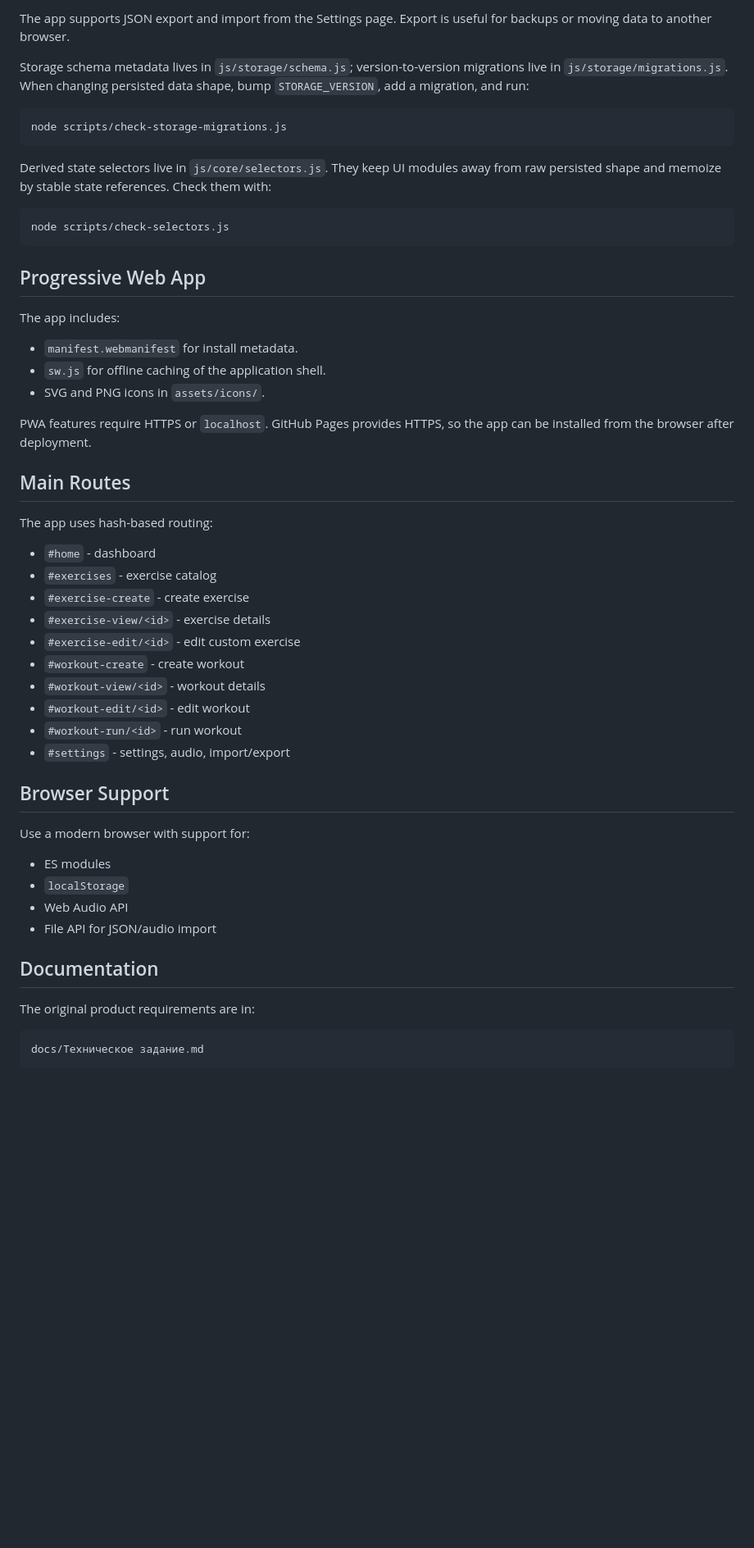
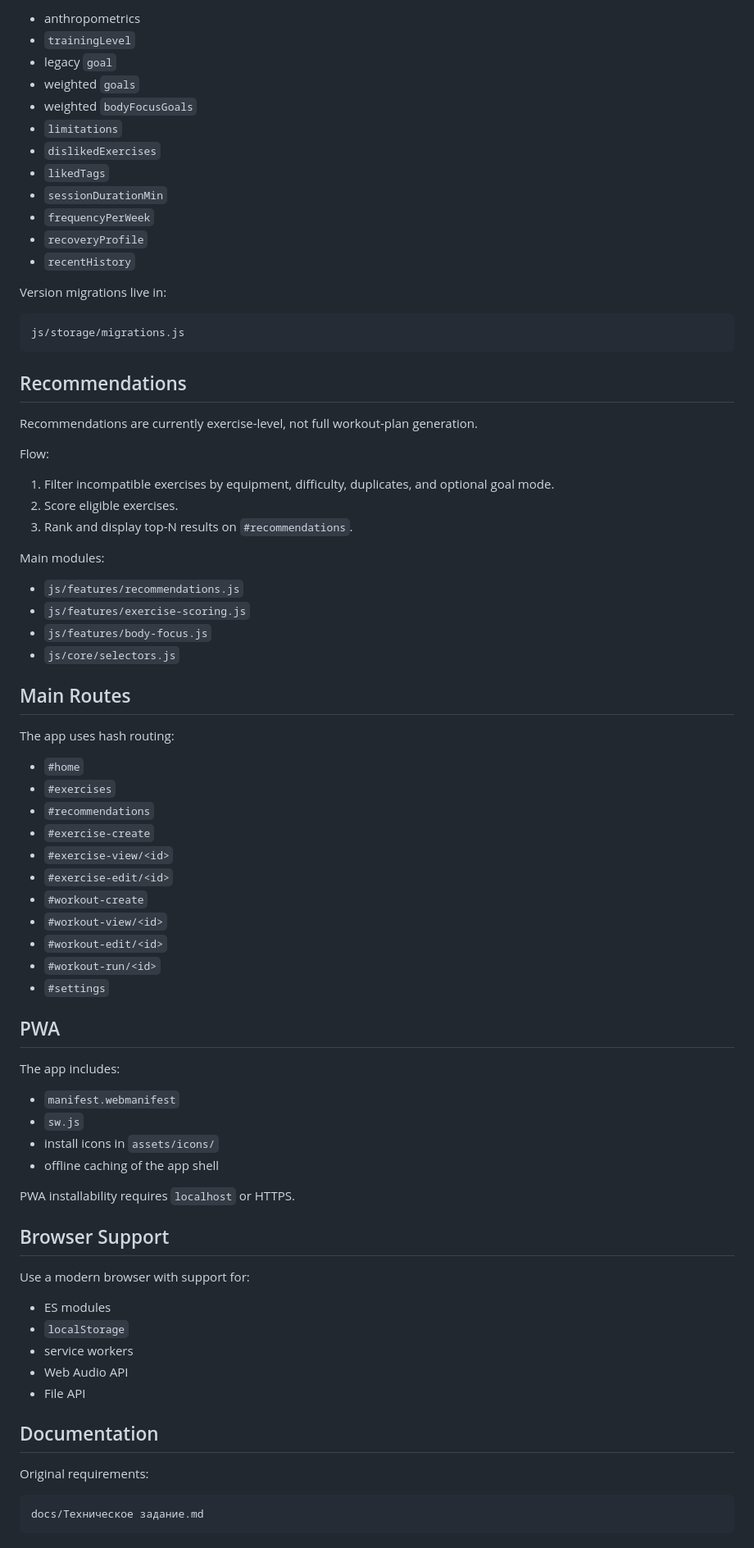
Before and after one commit to Kromval/workout-tracker, a Markdown page: README.md, the part around one of its changes. Shown at 82% size. GitHub-like rendering; blank space fills up the shorter version.

````diff
--- a/README.md
+++ b/README.md
@@ -125,42 +137,66 @@ Favorites and custom audio signals are stored inside `settings` so persisted dat
 
-The app supports JSON export and import from the Settings page. Export is useful for backups or moving data to another browser.
+- anthropometrics
+- `trainingLevel`
+- legacy `goal`
+- weighted `goals`
+- weighted `bodyFocusGoals`
+- `limitations`
+- `dislikedExercises`
+- `likedTags`
+- `sessionDurationMin`
+- `frequencyPerWeek`
+- `recoveryProfile`
+- `recentHistory`
 
-Storage schema metadata lives in `js/storage/schema.js`; version-to-version migrations live in `js/storage/migrations.js`. When changing persisted data shape, bump `STORAGE_VERSION`, add a migration, and run:
+Version migrations live in:
 
-```bash
-node scripts/check-storage-migrations.js
+```text
+js/storage/migrations.js
 ```
 
-Derived state selectors live in `js/core/selectors.js`. They keep UI modules away from raw persisted shape and memoize by stable state references. Check them with:
+## Recommendations
 
-```bash
-node scripts/check-selectors.js
-```
+Recommendations are currently exercise-level, not full workout-plan generation.
 
-## Progressive Web App
+Flow:
+
+1. Filter incompatible exercises by equipment, difficulty, duplicates, and optional goal mode.
+2. Score eligible exercises.
+3. Rank and display top-N results on `#recommendations`.
+
+Main modules:
+
+- `js/features/recommendations.js`
+- `js/features/exercise-scoring.js`
+- `js/features/body-focus.js`
+- `js/core/selectors.js`
+
+## Main Routes
+
+The app uses hash routing:
+
+- `#home`
+- `#exercises`
+- `#recommendations`
+- `#exercise-create`
+- `#exercise-view/<id>`
+- `#exercise-edit/<id>`
+- `#workout-create`
+- `#workout-view/<id>`
+- `#workout-edit/<id>`
+- `#workout-run/<id>`
+- `#settings`
+
+## PWA
 
 The app includes:
 
-- `manifest.webmanifest` for install metadata.
-- `sw.js` for offline caching of the application shell.
-- SVG and PNG icons in `assets/icons/`.
+- `manifest.webmanifest`
+- `sw.js`
+- install icons in `assets/icons/`
+- offline caching of the app shell
 
-PWA features require HTTPS or `localhost`. GitHub Pages provides HTTPS, so the app can be installed from the browser after deployment.
-
-## Main Routes
-
-The app uses hash-based routing:
-
-- `#home` - dashboard
-- `#exercises` - exercise catalog
-- `#exercise-create` - create exercise
-- `#exercise-view/<id>` - exercise details
-- `#exercise-edit/<id>` - edit custom exercise
-- `#workout-create` - create workout
-- `#workout-view/<id>` - workout details
-- `#workout-edit/<id>` - edit workout
-- `#workout-run/<id>` - run workout
-- `#settings` - settings, audio, import/export
+PWA installability requires `localhost` or HTTPS.
 
 ## Browser Support
 
@@ -168,12 +204,13 @@ Use a modern browser with support for:
 
 - ES modules
 - `localStorage`
+- service workers
 - Web Audio API
-- File API for JSON/audio import
+- File API
 
 ## Documentation
 
-The original product requirements are in:
+Original requirements:
 
 ```text
 docs/Техническое задание.md
````
Also changed, not shown: other parts of README.md (+55 -43 lines).
